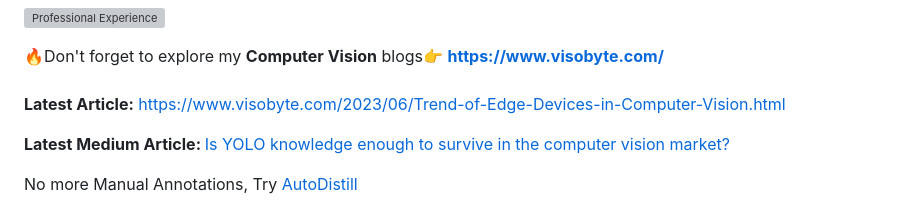
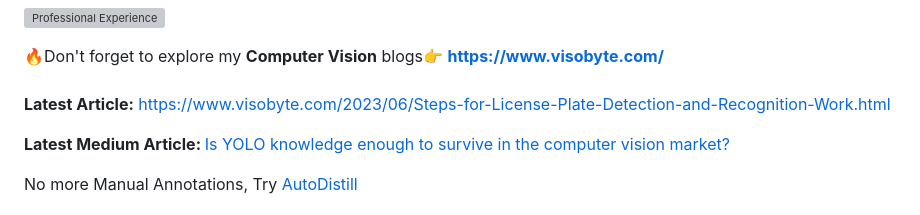
Before and after one commit to RizwanMunawar/RizwanMunawar, a Markdown page: README.md, the part around the change. Rendered like a GitHub page; grey boxes are pictures that could not be loaded.

```diff
--- a/README.md
+++ b/README.md
@@ -3,7 +3,7 @@
  🔥Don't forget to explore my <b>Computer Vision</b> blogs👉
 <b>https://www.visobyte.com/</b>
 <br><br>
-<b>Latest Article:</b> https://www.visobyte.com/2023/06/Trend-of-Edge-Devices-in-Computer-Vision.html
+<b>Latest Article:</b> https://www.visobyte.com/2023/06/Steps-for-License-Plate-Detection-and-Recognition-Work.html
 
 <b>Latest Medium Article: </b> <a href="https://medium.com/p/cb9d9e056842">Is YOLO knowledge enough to survive in the computer vision market?</a>
 
```
